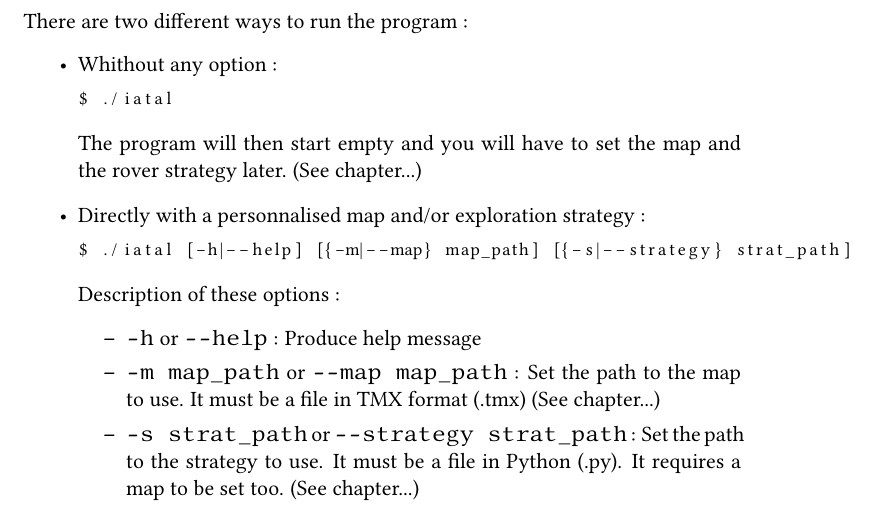
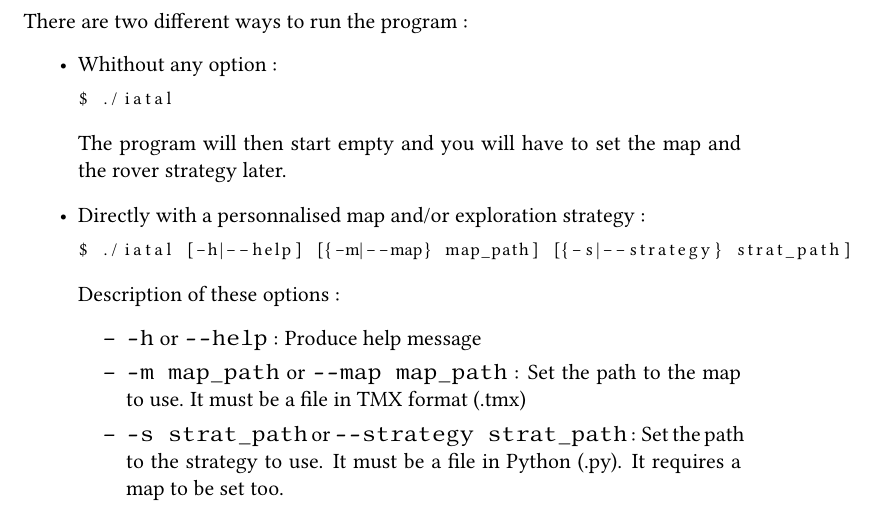
Before and after one commit to AtalM2/iAtal, a LaTeX document (docs/manuel.tex): part of page 3 of 8, cut so that both start at the same text. Compiled offline with pdfLaTeX.

Commit message:
removed 'see chapter' from manual
git-svn-id: https://cieforge.univ-nantes.fr/svn/iatal/trunk@420 399367ef-d520-467f-92a1-83a083ad6548

```diff
--- a/docs/manuel.tex
+++ b/docs/manuel.tex
@@ -117,7 +117,7 @@ There are two different ways to run the program :
 $ ./iatal
 \end{lstlisting}
   The program will then start empty and you will have to set the map
-  and the rover strategy later. (See chapter...)
+  and the rover strategy later.
 
 \item Directly with a personnalised map and/or exploration strategy :
 \begin{lstlisting}[language=sh]
@@ -127,11 +127,10 @@ $ ./iatal [-h|--help] [{-m|--map} map_path] [{-s|--strategy} strat_path]
   \begin{itemize}
   \item \verb!-h! or \verb!--help! : Produce help message
   \item \verb!-m map_path! or \verb!--map map_path! : Set the path to
-    the map to use. It must be a file in TMX format (.tmx) (See
-    chapter...)
+    the map to use. It must be a file in TMX format (.tmx)
   \item \verb!-s strat_path! or \verb!--strategy strat_path! : Set the
     path to the strategy to use. It must be a file in Python (.py). It
-    requires a map to be set too. (See chapter...)
+    requires a map to be set too.
   \end{itemize}
 \end{itemize}
 
```
Also changed, not shown: docs/manuel.tex (2 more changed lines).
